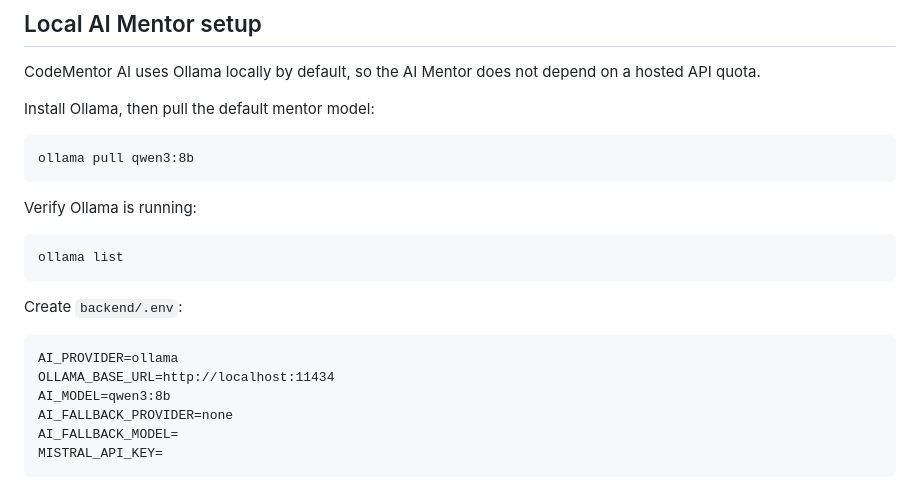
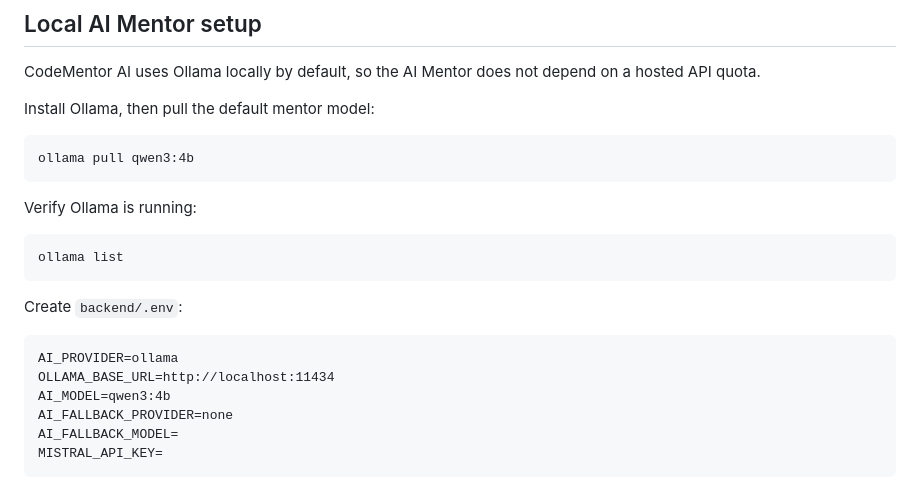
Before and after one commit to kshitij-tech/CodeMentor-AI, a Markdown page: README.md, the part around the change. GitHub-like rendering.

Commit message:
Document faster Ollama mentor model

```diff
--- a/README.md
+++ b/README.md
@@ -31,7 +31,7 @@ CodeMentor AI uses Ollama locally by default, so the AI Mentor does not depend o
 
 Install Ollama, then pull the default mentor model:
 
-    ollama pull qwen3:8b
+    ollama pull qwen3:4b
 
 Verify Ollama is running:
 
@@ -41,7 +41,7 @@ Create `backend/.env`:
 
     AI_PROVIDER=ollama
     OLLAMA_BASE_URL=http://localhost:11434
-    AI_MODEL=qwen3:8b
+    AI_MODEL=qwen3:4b
     AI_FALLBACK_PROVIDER=none
     AI_FALLBACK_MODEL=
     MISTRAL_API_KEY=
```
